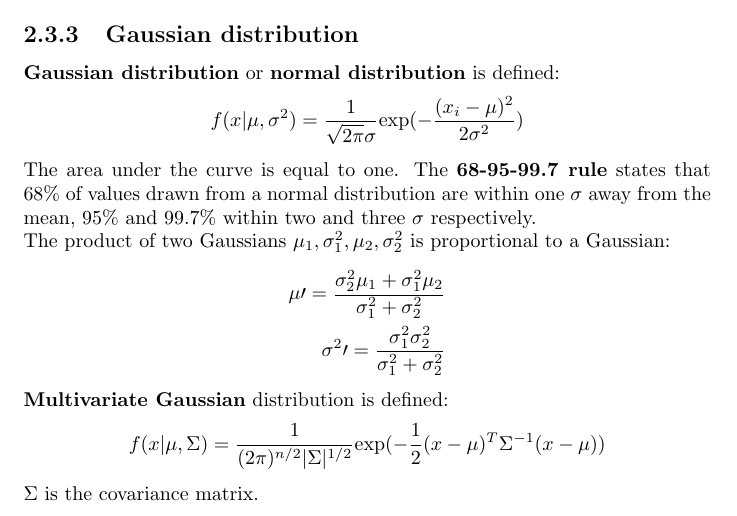
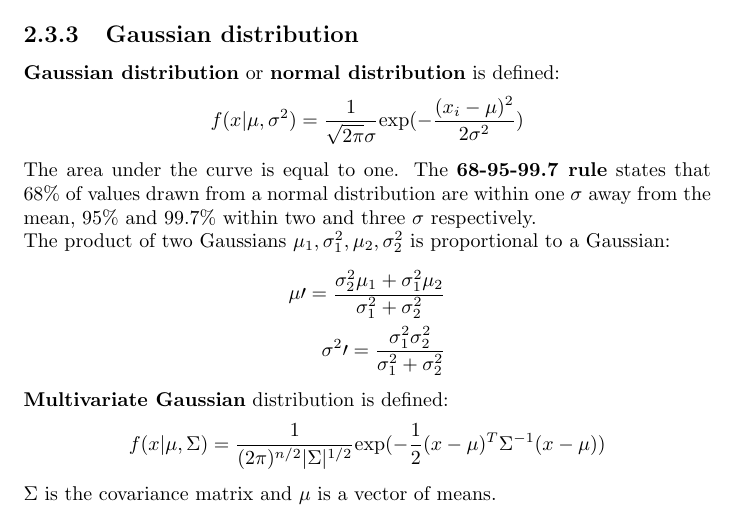
Before and after one commit to karimif/ai_notes, a LaTeX thesis (notes.tex): part of page 12 of 52, cut so that both start at the same text. Compiled offline with pdfLaTeX.

Commit message:
Better multivariate Gaussians

```diff
--- a/notes.tex
+++ b/notes.tex
@@ -507,7 +507,7 @@ The product of two Gaussians $\mu_1, \sigma_1^2, \mu_2, \sigma_2^2$ is proportio
 f(x\vert \mu,\Sigma)=\frac{1}{(2\pi)^{n/2}\vert \Sigma \vert ^{1/2}}\mbox{exp}(-\frac{1}{2}(x-\mu)^T \Sigma^{-1}(x-\mu))
 \end{align*}
 
-$\Sigma$ is the covariance matrix.
+$\Sigma$ is the covariance matrix and $\mu$ is a vector of means.
 
 \subsection{Estimation of mean and variance}
 This section shows how to derive estimations for mean and variance using maximum likelihood estimation defined in Chapter~\ref{ref:estimationsection}.\\
```
